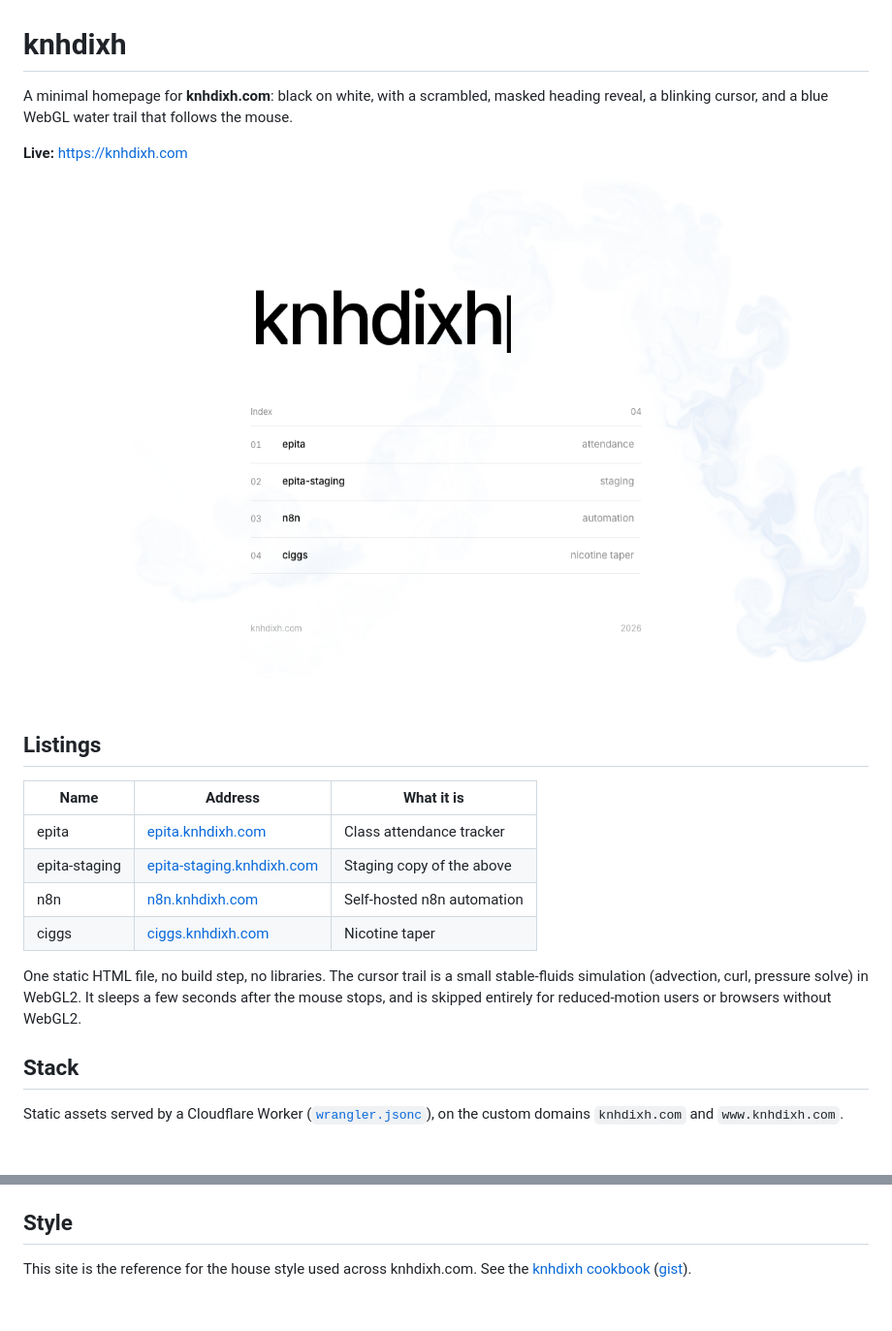
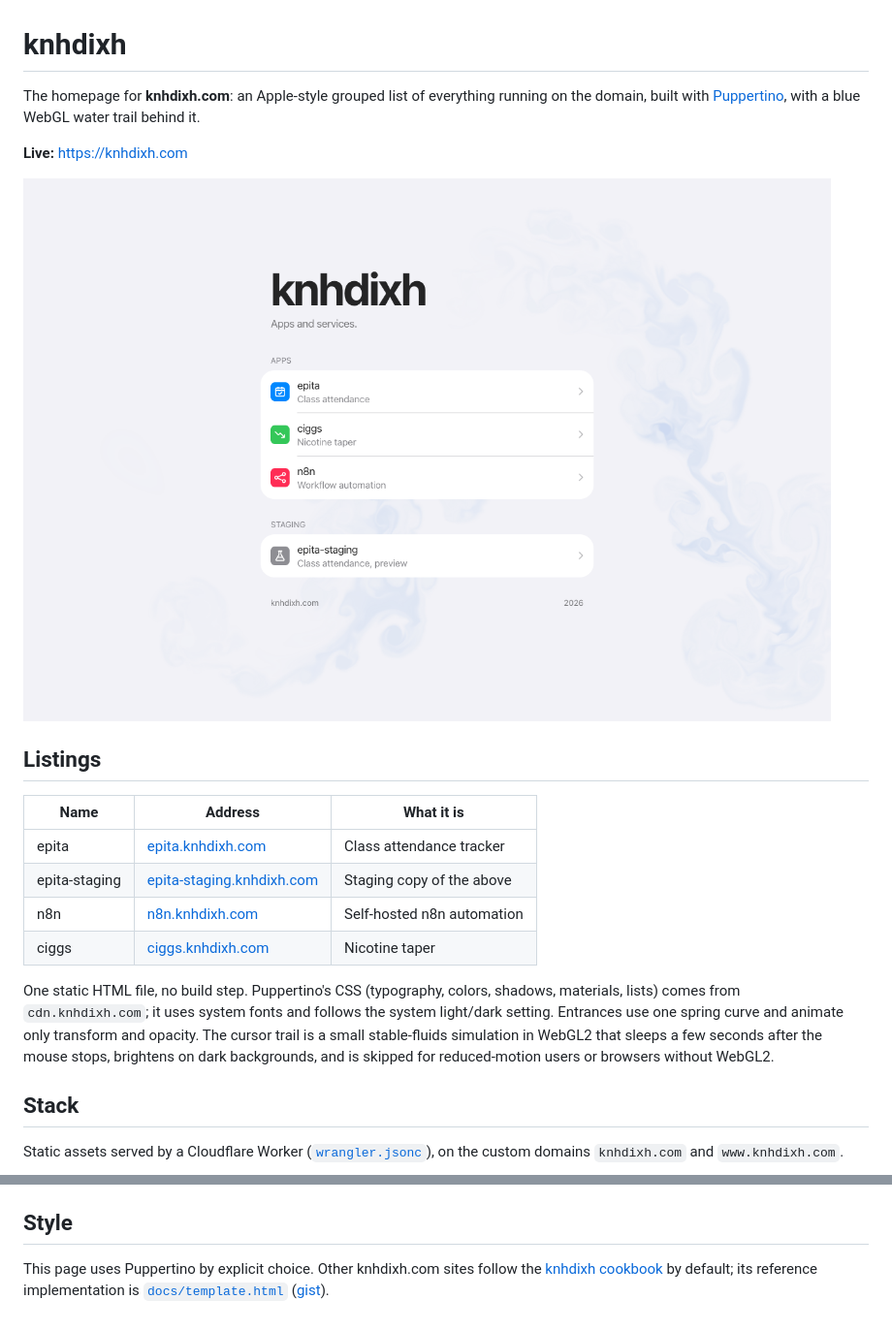
Before and after one commit to knhdixh/knhdixh-directory, a Markdown page: README.md, 2 parts joined by grey strips. Shown at 97% size. Drawn GitHub-style; pictures changed too: docs/screenshot.png; blank space fills up the shorter version.

Commit message:
Restyle homepage with Puppertino grouped lists and spring entrances
Co-Authored-By: Claude Opus 5.5 (1M context) <noreply@anthropic.com>

```diff
--- a/README.md
+++ b/README.md
@@ -1,6 +1,6 @@
 # knhdixh
 
-A minimal homepage for **knhdixh.com**: black on white, with a scrambled, masked heading reveal, a blinking cursor, and a blue WebGL water trail that follows the mouse.
+The homepage for **knhdixh.com**: an Apple-style grouped list of everything running on the domain, built with [Puppertino](https://puppertino.com), with a blue WebGL water trail behind it.
 
 **Live:** https://knhdixh.com
 
@@ -15,7 +15,7 @@ A minimal homepage for **knhdixh.com**: black on white, with a scrambled, masked
 | n8n | [n8n.knhdixh.com](https://n8n.knhdixh.com) | Self-hosted n8n automation |
 | ciggs | [ciggs.knhdixh.com](https://ciggs.knhdixh.com) | Nicotine taper |
 
-One static HTML file, no build step, no libraries. The cursor trail is a small stable-fluids simulation (advection, curl, pressure solve) in WebGL2. It sleeps a few seconds after the mouse stops, and is skipped entirely for reduced-motion users or browsers without WebGL2.
+One static HTML file, no build step. Puppertino's CSS (typography, colors, shadows, materials, lists) comes from `cdn.knhdixh.com`; it uses system fonts and follows the system light/dark setting. Entrances use one spring curve and animate only transform and opacity. The cursor trail is a small stable-fluids simulation in WebGL2 that sleeps a few seconds after the mouse stops, brightens on dark backgrounds, and is skipped for reduced-motion users or browsers without WebGL2.
 
 ## Stack
 
@@ -40,4 +40,4 @@ To add a listing, copy an `<li>` in [`public/index.html`](public/index.html).
 
 ## Style
 
-This site is the reference for the house style used across knhdixh.com. See the [knhdixh cookbook](docs/knhdixh-cookbook.md) ([gist](https://gist.github.com/knhdixh/848f66f3b777da8428bfe5bb9503cc66)).
+This page uses Puppertino by explicit choice. Other knhdixh.com sites follow the [knhdixh cookbook](docs/knhdixh-cookbook.md) by default; its reference implementation is [`docs/template.html`](docs/template.html) ([gist](https://gist.github.com/knhdixh/848f66f3b777da8428bfe5bb9503cc66)).
```
Also changed, not shown: 2 other files.
